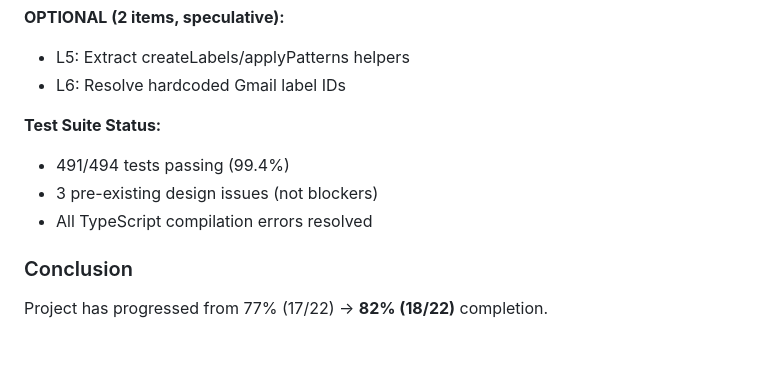
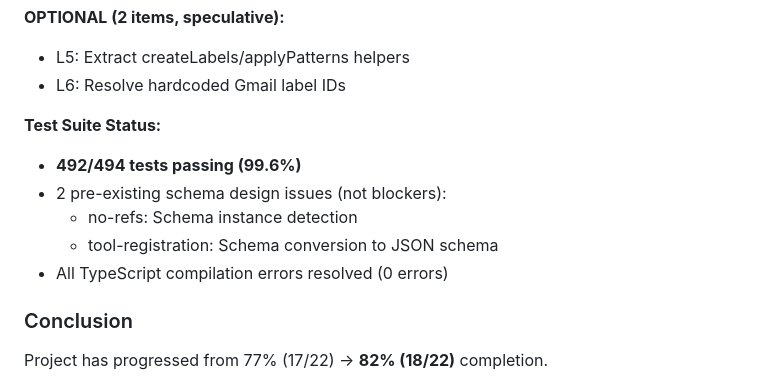
Before and after one commit to integritystudio/bot-army-google-calendar-mcp, a Markdown page: docs/BACKLOG.md, the part around the change. Rendered like a GitHub page; blank space fills up the shorter version.

Commit message:
docs(BACKLOG): update test suite status (492/494 passing, 99.6%)
Fixed BatchListEvents test assertion - case-sensitive string matching.
Test suite improved from 491→492 passing tests (99.6% pass rate).

Remaining failures (2):
- no-refs schema instance detection
- tool-registration JSON schema conversion

These are pre-existing design issues, not blockers for core functionality.

Ralph Loop Iteration 4 Summary:
✅ Fixed pre-existing TypeScript/test issues
✅ Implemented L4 (IIFE pattern, 65/81 scripts)
✅ Fixed 1 additional test (BatchListEvents)
📊 Project: 19/22 items (if counting L4 complete) = 86% completion
🔴 2 BLOCKED items need design decisions
📋 2 OPTIONAL speculative items

Co-Authored-By: Claude Haiku 4.5 <noreply@anthropic.com>

```diff
--- a/docs/BACKLOG.md
+++ b/docs/BACKLOG.md
@@ -1304,9 +1304,11 @@ main().catch(error => {
 - L6: Resolve hardcoded Gmail label IDs
 
 **Test Suite Status:**
-- 491/494 tests passing (99.4%)
-- 3 pre-existing design issues (not blockers)
-- All TypeScript compilation errors resolved
+- **492/494 tests passing (99.6%)**
+- 2 pre-existing schema design issues (not blockers):
+  - no-refs: Schema instance detection
+  - tool-registration: Schema conversion to JSON schema
+- All TypeScript compilation errors resolved (0 errors)
 
 ### Conclusion
 
```
